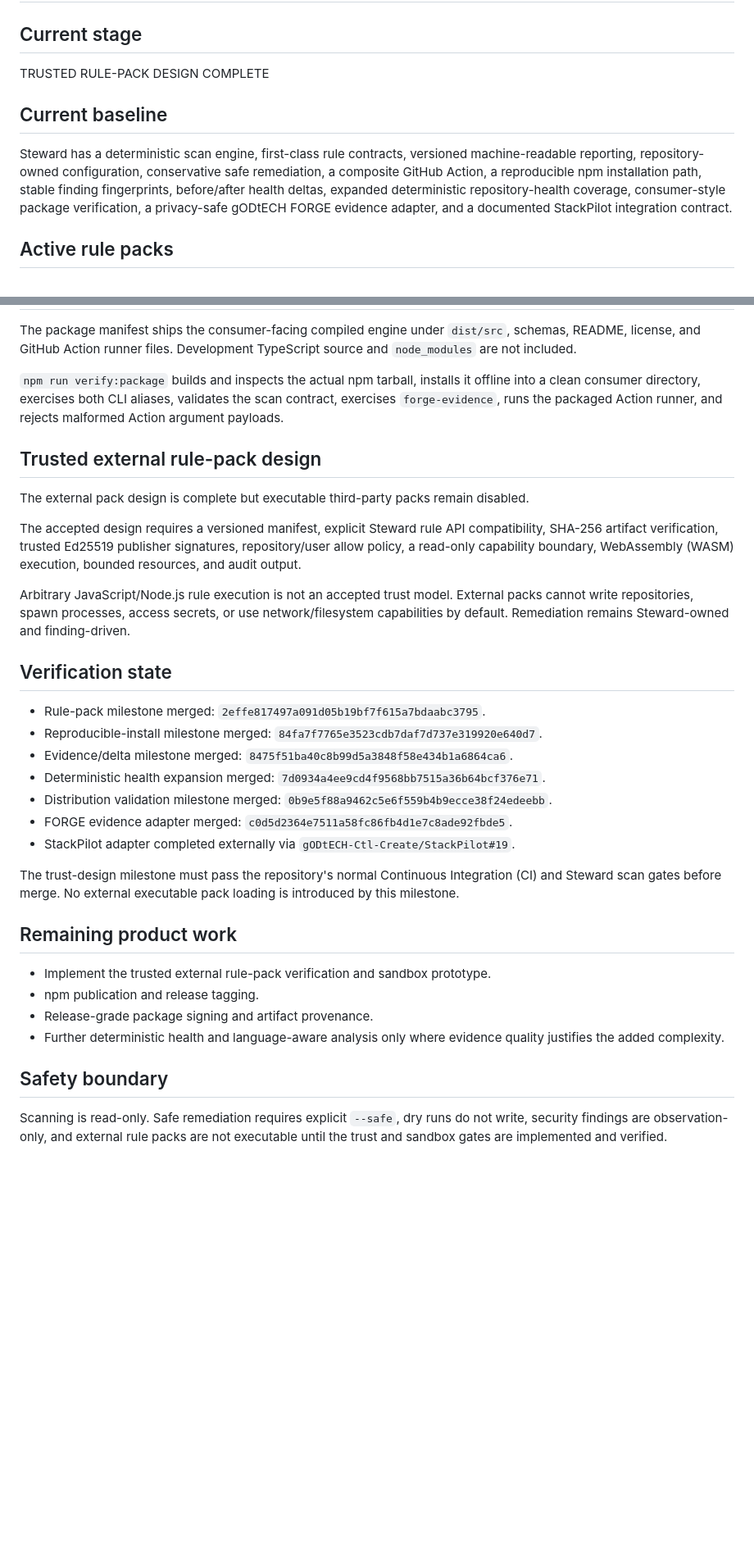
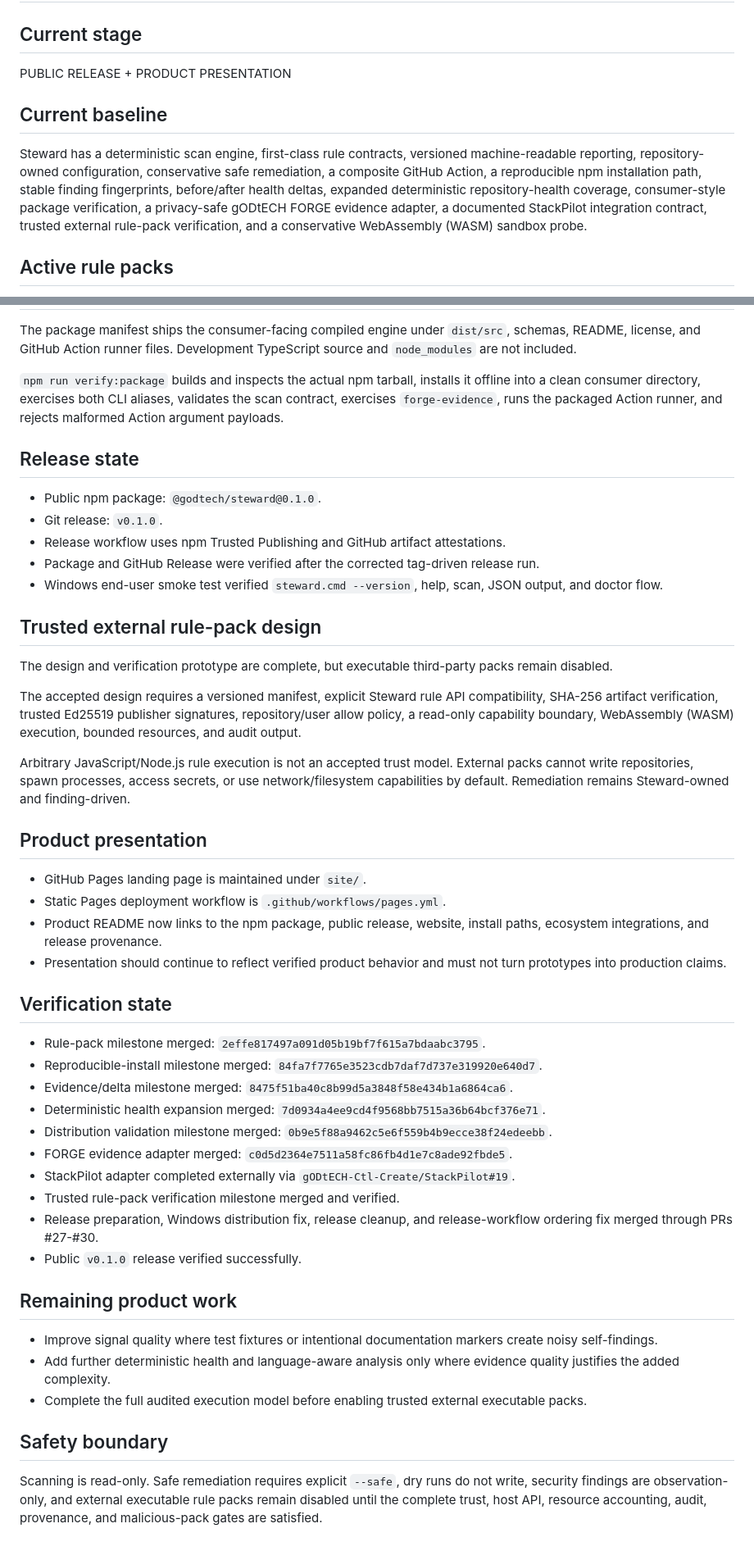
Before and after one commit to gODtECH-Ctl-Create/gODtECH-Steward, a Markdown page: .forge/state.md, 2 parts joined by grey strips. Shown at 82% size. Drawn GitHub-style; blank space fills up the shorter version.

Commit message:
docs(forge): record public release and site milestone

```diff
--- a/.forge/state.md
+++ b/.forge/state.md
@@ -1,11 +1,11 @@
 # gODtECH Steward state
 
 ## Current stage
-TRUSTED RULE-PACK DESIGN COMPLETE
+PUBLIC RELEASE + PRODUCT PRESENTATION
 
 ## Current baseline
 
-Steward has a deterministic scan engine, first-class rule contracts, versioned machine-readable reporting, repository-owned configuration, conservative safe remediation, a composite GitHub Action, a reproducible npm installation path, stable finding fingerprints, before/after health deltas, expanded deterministic repository-health coverage, consumer-style package verification, a privacy-safe gODtECH FORGE evidence adapter, and a documented StackPilot integration contract.
+Steward has a deterministic scan engine, first-class rule contracts, versioned machine-readable reporting, repository-owned configuration, conservative safe remediation, a composite GitHub Action, a reproducible npm installation path, stable finding fingerprints, before/after health deltas, expanded deterministic repository-health coverage, consumer-style package verification, a privacy-safe gODtECH FORGE evidence adapter, a documented StackPilot integration contract, trusted external rule-pack verification, and a conservative WebAssembly (WASM) sandbox probe.
 
 ## Active rule packs
 
@@ -37,13 +38,28 @@ The package manifest ships the consumer-facing compiled engine under `dist/src`,
 
 `npm run verify:package` builds and inspects the actual npm tarball, installs it offline into a clean consumer directory, exercises both CLI aliases, validates the scan contract, exercises `forge-evidence`, runs the packaged Action runner, and rejects malformed Action argument payloads.
 
+## Release state
+
+- Public npm package: `@godtech/steward@0.1.0`.
+- Git release: `v0.1.0`.
+- Release workflow uses npm Trusted Publishing and GitHub artifact attestations.
+- Package and GitHub Release were verified after the corrected tag-driven release run.
+- Windows end-user smoke test verified `steward.cmd --version`, help, scan, JSON output, and doctor flow.
+
 ## Trusted external rule-pack design
 
-The external pack design is complete but executable third-party packs remain disabled.
+The design and verification prototype are complete, but executable third-party packs remain disabled.
 
 The accepted design requires a versioned manifest, explicit Steward rule API compatibility, SHA-256 artifact verification, trusted Ed25519 publisher signatures, repository/user allow policy, a read-only capability boundary, WebAssembly (WASM) execution, bounded resources, and audit output.
 
 Arbitrary JavaScript/Node.js rule execution is not an accepted trust model. External packs cannot write repositories, spawn processes, access secrets, or use network/filesystem capabilities by default. Remediation remains Steward-owned and finding-driven.
+
+## Product presentation
+
+- GitHub Pages landing page is maintained under `site/`.
+- Static Pages deployment workflow is `.github/workflows/pages.yml`.
+- Product README now links to the npm package, public release, website, install paths, ecosystem integrations, and release provenance.
+- Presentation should continue to reflect verified product behavior and must not turn prototypes into production claims.
 
 ## Verification state
 
@@ -54,16 +70,16 @@ Arbitrary JavaScript/Node.js rule execution is not an accepted trust model. Exte
 - Distribution validation milestone merged: `0b9e5f88a9462c5e6f559b4b9ecce38f24edeebb`.
 - FORGE evidence adapter merged: `c0d5d2364e7511a58fc86fb4d1e7c8ade92fbde5`.
 - StackPilot adapter completed externally via `gODtECH-Ctl-Create/StackPilot#19`.
-
-The trust-design milestone must pass the repository's normal Continuous Integration (CI) and Steward scan gates before merge. No external executable pack loading is introduced by this milestone.
+- Trusted rule-pack verification milestone merged and verified.
+- Release preparation, Windows distribution fix, release cleanup, and release-workflow ordering fix merged through PRs #27-#30.
+- Public `v0.1.0` release verified successfully.
 
 ## Remaining product work
 
-- Implement the trusted external rule-pack verification and sandbox prototype.
-- npm publication and release tagging.
-- Release-grade package signing and artifact provenance.
-- Further deterministic health and language-aware analysis only where evidence quality justifies the added complexity.
+- Improve signal quality where test fixtures or intentional documentation markers create noisy self-findings.
+- Add further deterministic health and language-aware analysis only where evidence quality justifies the added complexity.
+- Complete the full audited execution model before enabling trusted external executable packs.
 
 ## Safety boundary
 
-Scanning is read-only. Safe remediation requires explicit `--safe`, dry runs do not write, security findings are observation-only, and external rule packs are not executable until the trust and sandbox gates are implemented and verified.
+Scanning is read-only. Safe remediation requires explicit `--safe`, dry runs do not write, security findings are observation-only, and external executable rule packs remain disabled until the complete trust, host API, resource accounting, audit, provenance, and malicious-pack gates are satisfied.
```
Also changed, not shown: other parts of .forge/state.md (+1 -0 lines).
